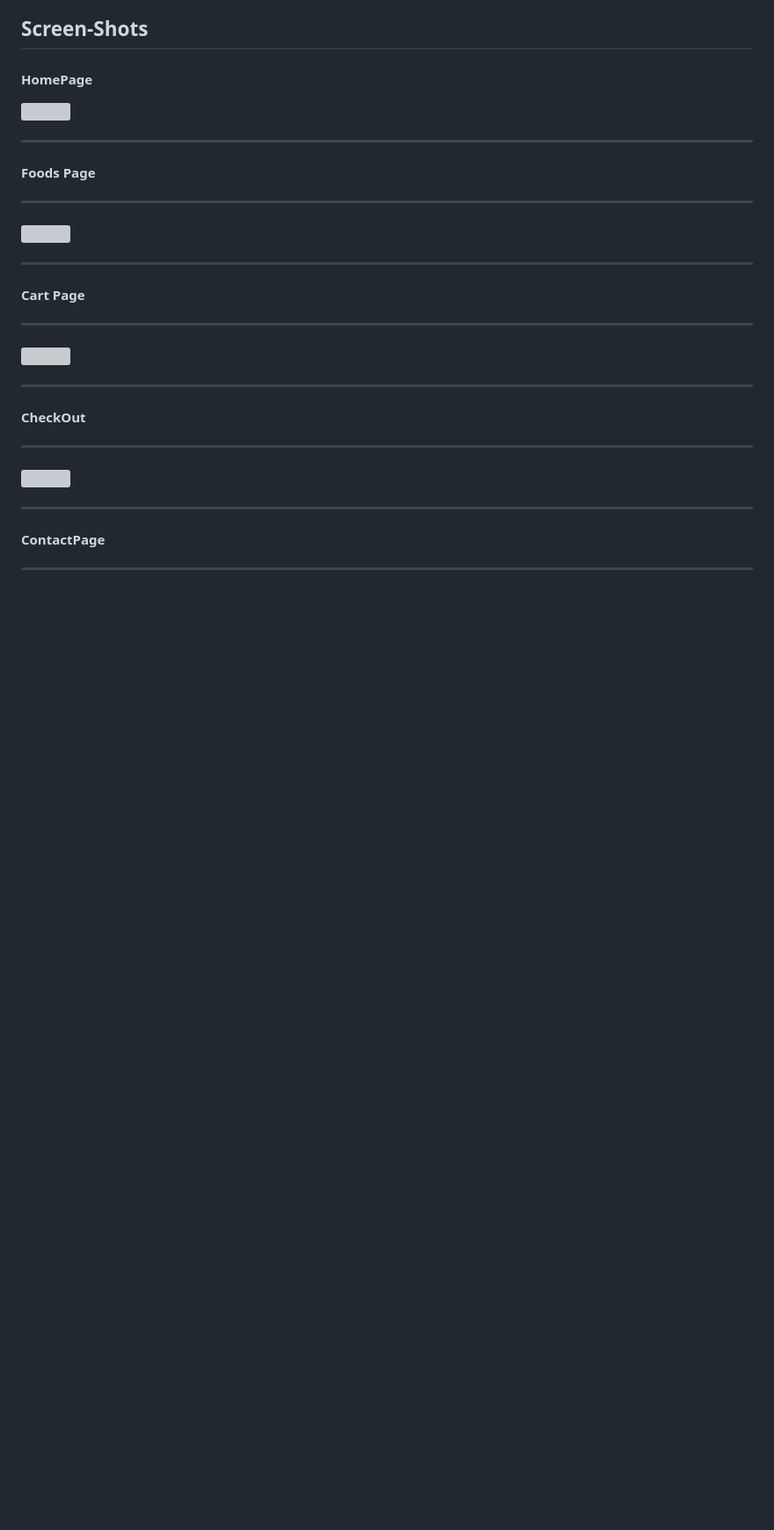
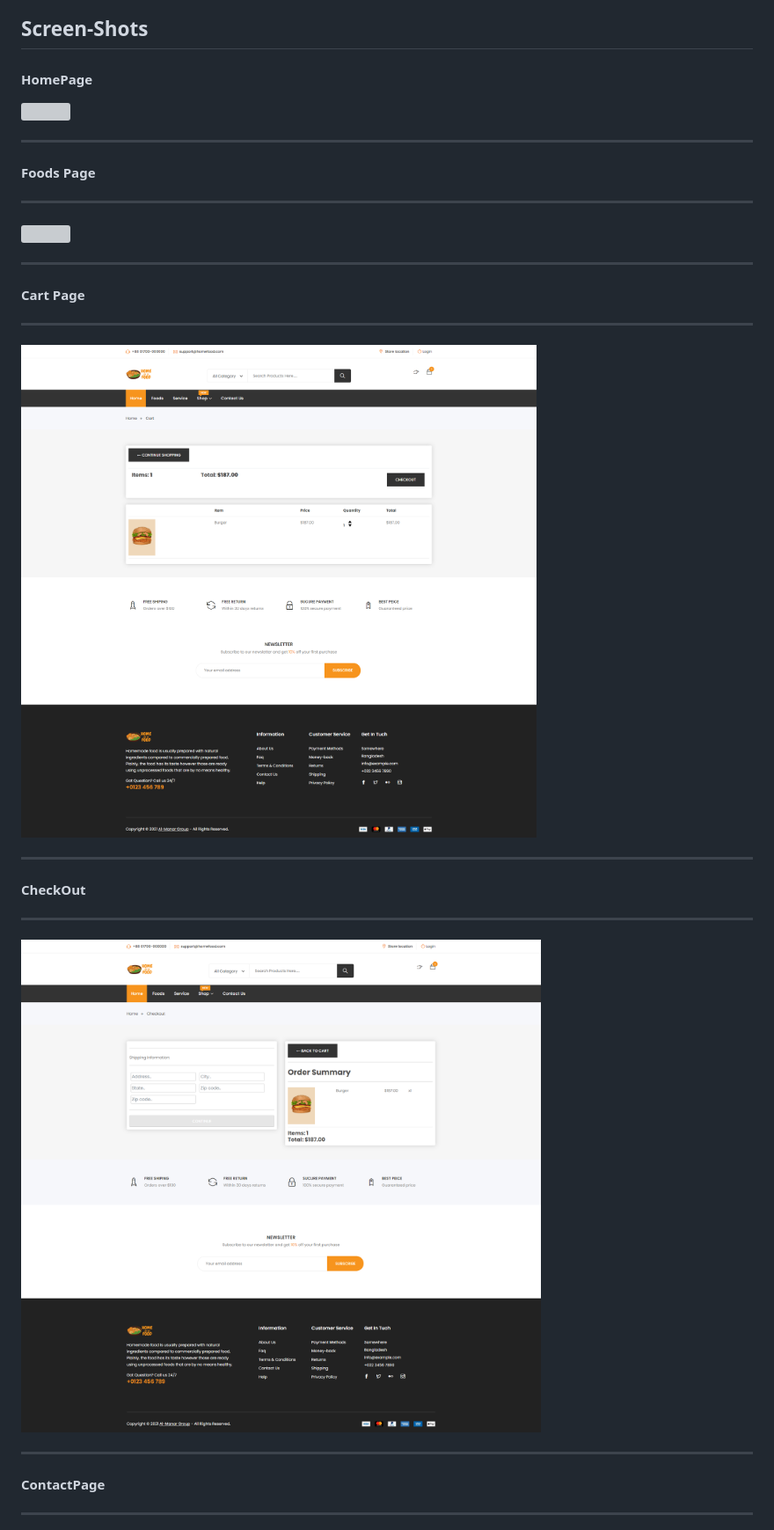
Before and after one commit to ZST-Devs/HomeFood, a Markdown page: README.md, the part around the change printed below. Shown: that part at 88% size. Rendered like a GitHub page; pictures changed too: Previews/CartPage.png (added), Previews/CheckoutPage.png (added); blank space fills up the shorter version; grey boxes are pictures that could not be loaded.

Commit message:
Changes Previews

```diff
--- a/README.md
+++ b/README.md
@@ -34,7 +34,7 @@ This is a Dynamic Food Delivery Website.
 #### Cart Page
 <hr>
 <p align="left">
-  <img width="780" src="Preview/CartPage.png">
+  <img width="780" src="Previews/CartPage.png">
 </p>
 
 <hr>
@@ -42,7 +42,7 @@ This is a Dynamic Food Delivery Website.
 #### CheckOut
 <hr>
 <p align="left">
-  <img width="780" src="Preview/CheckoutPage.png">
+  <img width="780" src="Previews/CheckoutPage.png">
 </p>
 
 <hr>
```
Also changed, not shown: other parts of README.md (+3 -3 lines), Previews/ContactPage.png (added), 4 other files.
